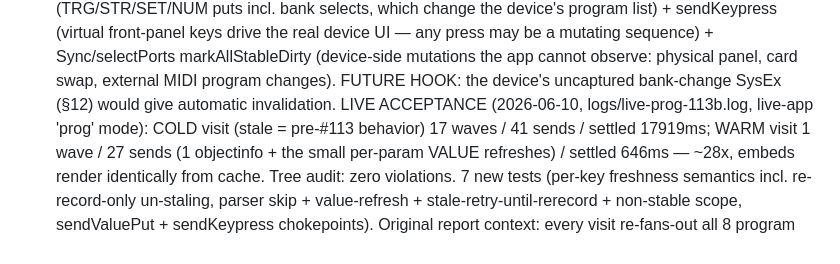
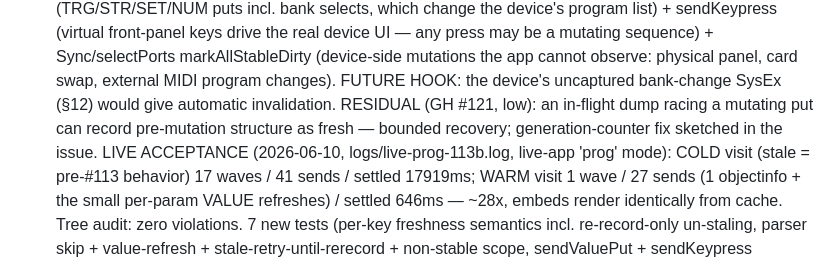
Before and after one commit to auntiepickle/orvilleCommander, a Markdown page: docs/issue-tracker.md, the part around the change. Rendered like a GitHub page.

Commit message:
docs: log #121 (in-flight dump vs mutation race, low) as #113 residual

```diff
--- a/docs/issue-tracker.md
+++ b/docs/issue-tracker.md
@@ -607,7 +607,9 @@ in logs/ (program-screen.png).
       device UI — any press may be a mutating sequence) + Sync/selectPorts markAllStableDirty
       (device-side mutations the app cannot observe: physical panel, card swap, external MIDI
       program changes). FUTURE HOOK: the device's uncaptured bank-change SysEx (§12) would give
-      automatic invalidation.
+      automatic invalidation. RESIDUAL (GH #121, low): an in-flight dump racing a mutating put can
+      record pre-mutation structure as fresh — bounded recovery; generation-counter fix sketched
+      in the issue.
       LIVE ACCEPTANCE (2026-06-10, logs/live-prog-113b.log, live-app 'prog' mode): COLD visit
       (stale = pre-#113 behavior) 17 waves / 41 sends / settled 17919ms; WARM visit 1 wave /
       27 sends (1 objectinfo + the small per-param VALUE refreshes) / settled 646ms — ~28x,
```
